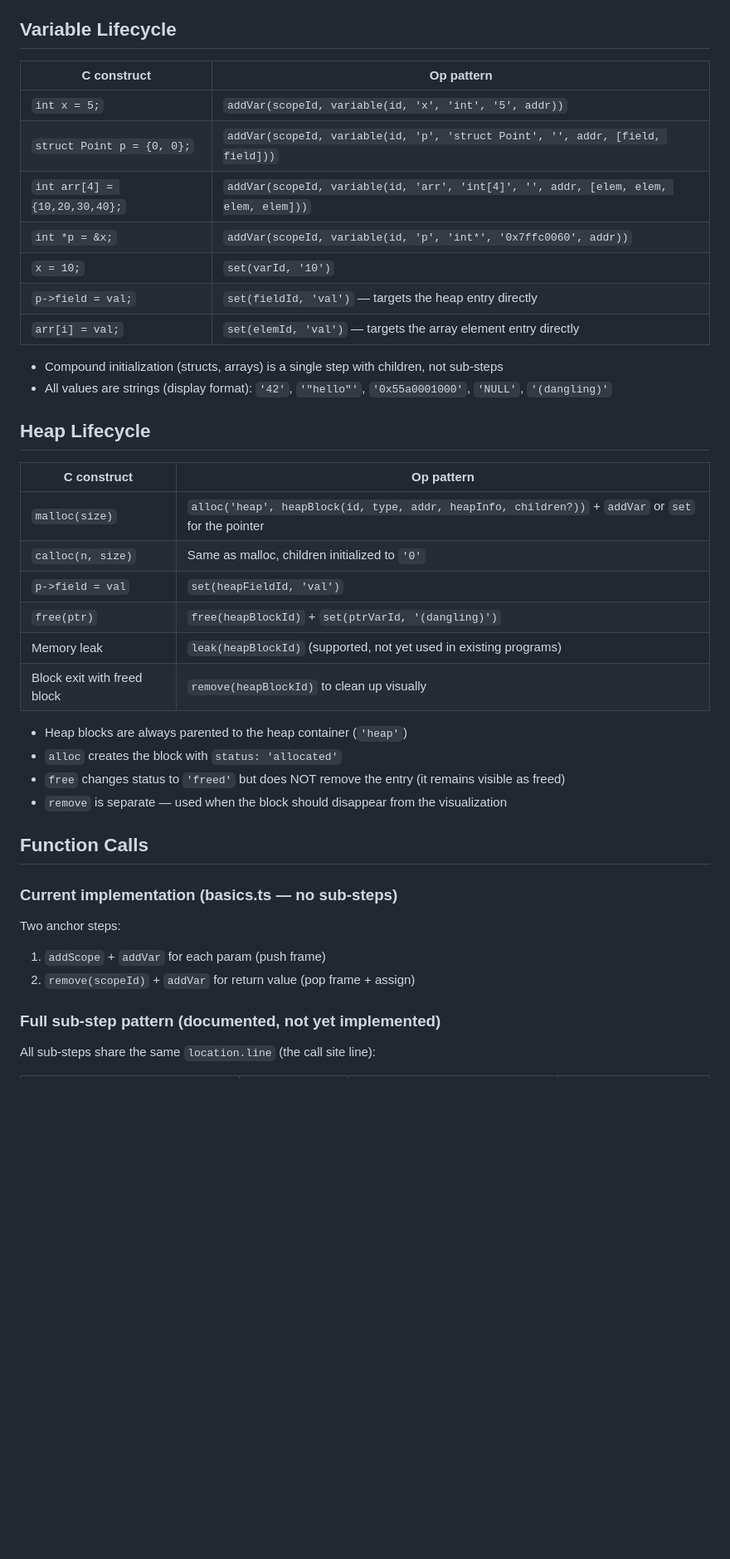
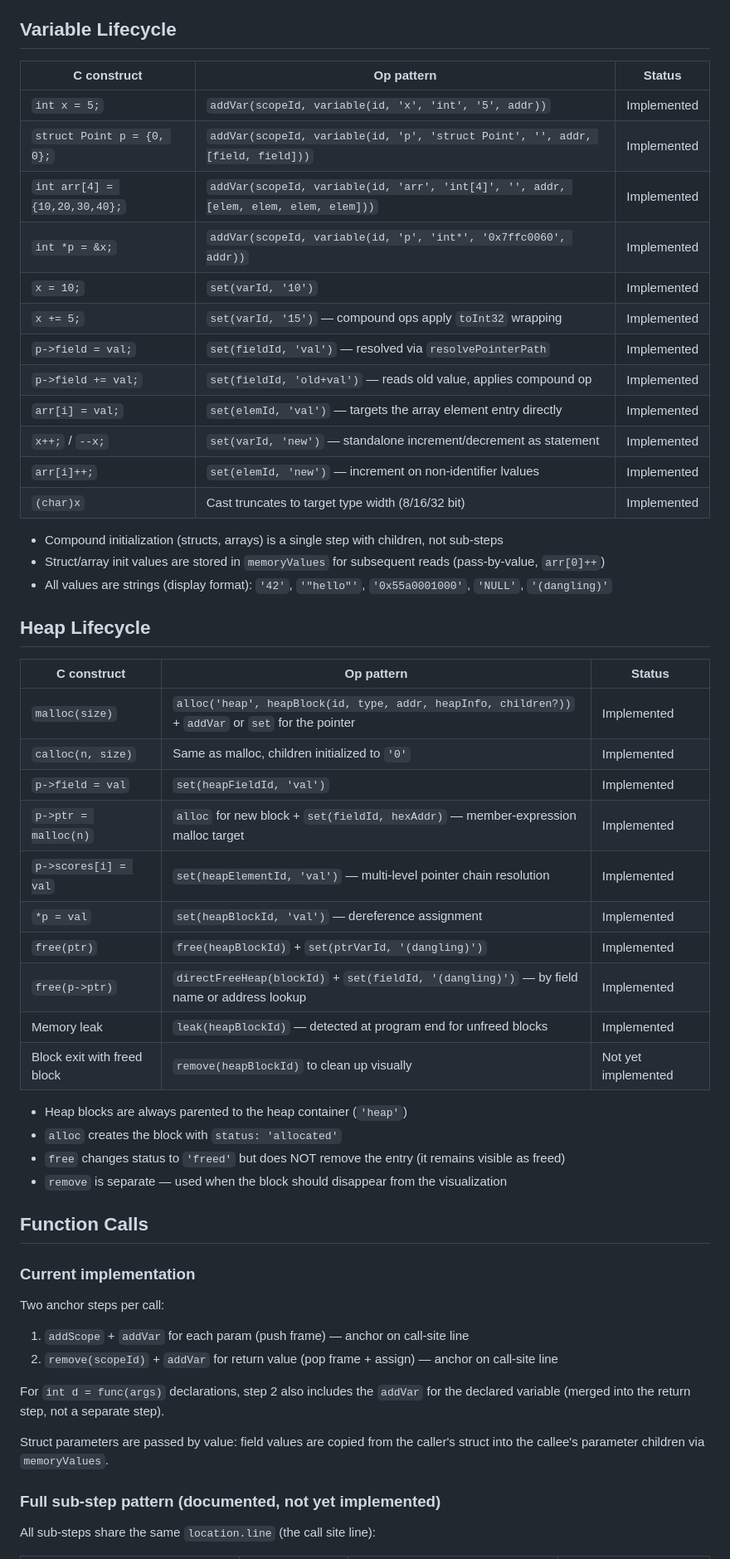
Before and after one commit to CuriousCrow123/CrowCode, a Markdown page: docs/research/op-generation-requirements.md, the part around one of its changes. Shown at 83% size. Rendered like a GitHub page; blank space fills up the shorter version.

Commit message:
docs: update op-generation-requirements with implementation status
- Variable lifecycle: added compound ops, cast truncation, increment on
  non-identifier lvalues, memoryValues storage for init values
- Heap lifecycle: added member-expression malloc, multi-level pointer
  chains, dereference assignment, free(p->field), leak detection
- Function calls: documented merged return+assign step, struct-by-value
  copy via memoryValues
- Changed "not yet implemented" to "not implemented" for remaining items

Co-Authored-By: Claude Opus 4.6 (1M context) <noreply@anthropic.com>

```diff
--- a/docs/research/op-generation-requirements.md
+++ b/docs/research/op-generation-requirements.md
@@ -124,29 +124,39 @@ remove(scopeId)
 
 ## Variable Lifecycle
 
-| C construct | Op pattern |
-|---|---|
-| `int x = 5;` | `addVar(scopeId, variable(id, 'x', 'int', '5', addr))` |
-| `struct Point p = {0, 0};` | `addVar(scopeId, variable(id, 'p', 'struct Point', '', addr, [field, field]))` |
-| `int arr[4] = {10,20,30,40};` | `addVar(scopeId, variable(id, 'arr', 'int[4]', '', addr, [elem, elem, elem, elem]))` |
-| `int *p = &x;` | `addVar(scopeId, variable(id, 'p', 'int*', '0x7ffc0060', addr))` |
-| `x = 10;` | `set(varId, '10')` |
-| `p->field = val;` | `set(fieldId, 'val')` — targets the heap entry directly |
-| `arr[i] = val;` | `set(elemId, 'val')` — targets the array element entry directly |
+| C construct | Op pattern | Status |
+|---|---|---|
+| `int x = 5;` | `addVar(scopeId, variable(id, 'x', 'int', '5', addr))` | Implemented |
+| `struct Point p = {0, 0};` | `addVar(scopeId, variable(id, 'p', 'struct Point', '', addr, [field, field]))` | Implemented |
+| `int arr[4] = {10,20,30,40};` | `addVar(scopeId, variable(id, 'arr', 'int[4]', '', addr, [elem, elem, elem, elem]))` | Implemented |
+| `int *p = &x;` | `addVar(scopeId, variable(id, 'p', 'int*', '0x7ffc0060', addr))` | Implemented |
+| `x = 10;` | `set(varId, '10')` | Implemented |
+| `x += 5;` | `set(varId, '15')` — compound ops apply `toInt32` wrapping | Implemented |
+| `p->field = val;` | `set(fieldId, 'val')` — resolved via `resolvePointerPath` | Implemented |
+| `p->field += val;` | `set(fieldId, 'old+val')` — reads old value, applies compound op | Implemented |
+| `arr[i] = val;` | `set(elemId, 'val')` — targets the array element entry directly | Implemented |
+| `x++;` / `--x;` | `set(varId, 'new')` — standalone increment/decrement as statement | Implemented |
+| `arr[i]++;` | `set(elemId, 'new')` — increment on non-identifier lvalues | Implemented |
+| `(char)x` | Cast truncates to target type width (8/16/32 bit) | Implemented |
 
 - Compound initialization (structs, arrays) is a single step with children, not sub-steps
+- Struct/array init values are stored in `memoryValues` for subsequent reads (pass-by-value, `arr[0]++`)
 - All values are strings (display format): `'42'`, `'"hello"'`, `'0x55a0001000'`, `'NULL'`, `'(dangling)'`
 
 ## Heap Lifecycle
 
-| C construct | Op pattern |
-|---|---|
-| `malloc(size)` | `alloc('heap', heapBlock(id, type, addr, heapInfo, children?))` + `addVar` or `set` for the pointer |
-| `calloc(n, size)` | Same as malloc, children initialized to `'0'` |
-| `p->field = val` | `set(heapFieldId, 'val')` |
-| `free(ptr)` | `free(heapBlockId)` + `set(ptrVarId, '(dangling)')` |
-| Memory leak | `leak(heapBlockId)` (supported, not yet used in existing programs) |
-| Block exit with freed block | `remove(heapBlockId)` to clean up visually |
+| C construct | Op pattern | Status |
+|---|---|---|
+| `malloc(size)` | `alloc('heap', heapBlock(id, type, addr, heapInfo, children?))` + `addVar` or `set` for the pointer | Implemented |
+| `calloc(n, size)` | Same as malloc, children initialized to `'0'` | Implemented |
+| `p->field = val` | `set(heapFieldId, 'val')` | Implemented |
+| `p->ptr = malloc(n)` | `alloc` for new block + `set(fieldId, hexAddr)` — member-expression malloc target | Implemented |
+| `p->scores[i] = val` | `set(heapElementId, 'val')` — multi-level pointer chain resolution | Implemented |
+| `*p = val` | `set(heapBlockId, 'val')` — dereference assignment | Implemented |
+| `free(ptr)` | `free(heapBlockId)` + `set(ptrVarId, '(dangling)')` | Implemented |
+| `free(p->ptr)` | `directFreeHeap(blockId)` + `set(fieldId, '(dangling)')` — by field name or address lookup | Implemented |
+| Memory leak | `leak(heapBlockId)` — detected at program end for unfreed blocks | Implemented |
+| Block exit with freed block | `remove(heapBlockId)` to clean up visually | Not yet implemented |
 
 - Heap blocks are always parented to the heap container (`'heap'`)
 - `alloc` creates the block with `status: 'allocated'`
@@ -155,11 +165,15 @@ remove(scopeId)
 
 ## Function Calls
 
-### Current implementation (basics.ts — no sub-steps)
+### Current implementation
 
-Two anchor steps:
-1. `addScope` + `addVar` for each param (push frame)
-2. `remove(scopeId)` + `addVar` for return value (pop frame + assign)
+Two anchor steps per call:
+1. `addScope` + `addVar` for each param (push frame) — anchor on call-site line
+2. `remove(scopeId)` + `addVar` for return value (pop frame + assign) — anchor on call-site line
+
+For `int d = func(args)` declarations, step 2 also includes the `addVar` for the declared variable (merged into the return step, not a separate step).
+
+Struct parameters are passed by value: field values are copied from the caller's struct into the callee's parameter children via `memoryValues`.
 
 ### Full sub-step pattern (documented, not yet implemented)
 
```
Also changed, not shown: other parts of docs/research/op-generation-requirements.md (+6 -6 lines).
